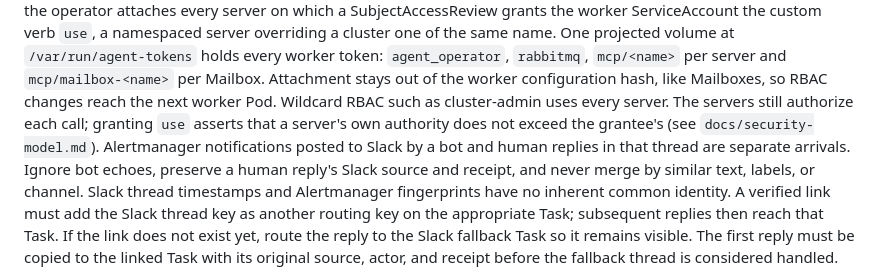
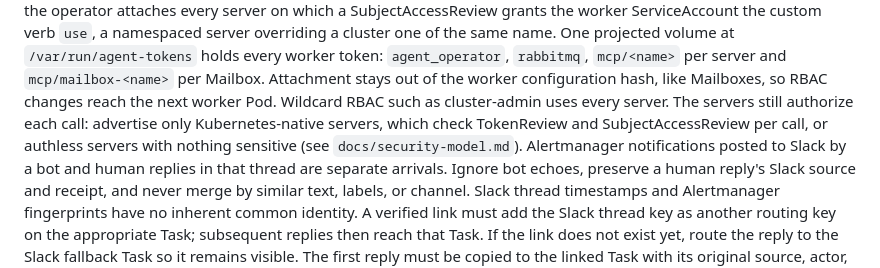
Before and after one commit to codemowers/agent, a Markdown page: AGENTS.md, the part around the change. Rendered like a GitHub page.

```diff
--- a/AGENTS.md
+++ b/AGENTS.md
@@ -358,8 +358,9 @@ projected volume at `/var/run/agent-tokens` holds every worker token:
 `mcp/mailbox-<name>` per Mailbox. Attachment stays out of the worker
 configuration hash, like Mailboxes, so RBAC changes reach the next worker Pod.
 Wildcard RBAC such as cluster-admin uses every server. The servers still
-authorize each call; granting `use` asserts that a server's own authority
-does not exceed the grantee's (see `docs/security-model.md`).
+authorize each call: advertise only Kubernetes-native servers, which check
+TokenReview and SubjectAccessReview per call, or authless servers with
+nothing sensitive (see `docs/security-model.md`).
 Alertmanager notifications posted to Slack by a bot and human replies in that
 thread are separate arrivals. Ignore bot echoes, preserve a human reply's
 Slack source and receipt, and never merge by similar text, labels, or channel.
```
Also changed, not shown: docs/security-model.md (+19 -28 lines).
